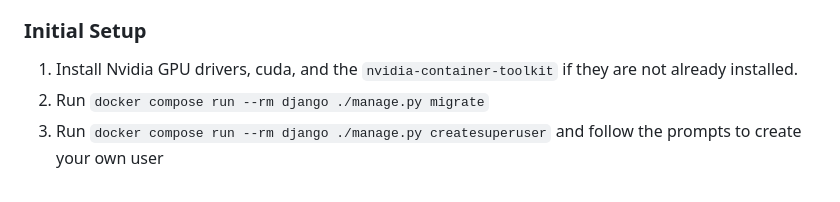
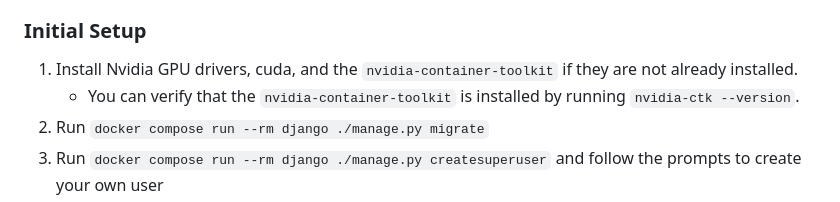
Before and after one commit to KitwareMedical/x-ray-genius, a Markdown page: README.md, the part around the change. Rendered like a GitHub page.

Commit message:
Update README with nvidia-ctk command

```diff
--- a/README.md
+++ b/README.md
@@ -8,6 +8,7 @@ This is the simplest configuration for developers to start with.
 
 ### Initial Setup
 1. Install Nvidia GPU drivers, cuda, and the `nvidia-container-toolkit` if they are not already installed.
+   - You can verify that the `nvidia-container-toolkit` is installed by running `nvidia-ctk --version`.
 2. Run `docker compose run --rm django ./manage.py migrate`
 3. Run `docker compose run --rm django ./manage.py createsuperuser`
    and follow the prompts to create your own user
```
